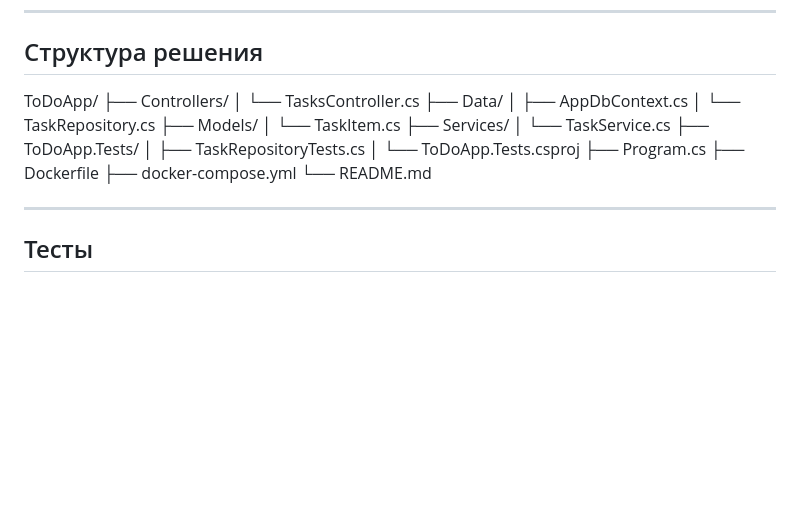
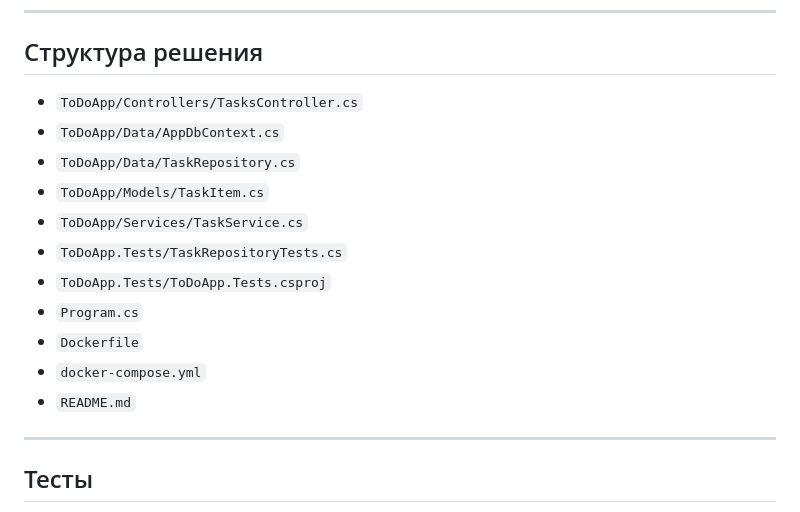
Before and after one commit to naaatshaa/ToDoApp, a Markdown page: README.md, the part around the change. GitHub-like rendering; blank space fills up the shorter version.

```diff
--- a/README.md
+++ b/README.md
@@ -76,23 +76,17 @@ dotnet run
 
 ## Структура решения
 
-ToDoApp/
-├── Controllers/
-│   └── TasksController.cs
-├── Data/
-│   ├── AppDbContext.cs
-│   └── TaskRepository.cs
-├── Models/
-│   └── TaskItem.cs
-├── Services/
-│   └── TaskService.cs
-├── ToDoApp.Tests/
-│   ├── TaskRepositoryTests.cs
-│   └── ToDoApp.Tests.csproj
-├── Program.cs
-├── Dockerfile
-├── docker-compose.yml
-└── README.md
+- `ToDoApp/Controllers/TasksController.cs`
+- `ToDoApp/Data/AppDbContext.cs`
+- `ToDoApp/Data/TaskRepository.cs`
+- `ToDoApp/Models/TaskItem.cs`
+- `ToDoApp/Services/TaskService.cs`
+- `ToDoApp.Tests/TaskRepositoryTests.cs`
+- `ToDoApp.Tests/ToDoApp.Tests.csproj`
+- `Program.cs`
+- `Dockerfile`
+- `docker-compose.yml`
+- `README.md`
 
 ---
 
```
